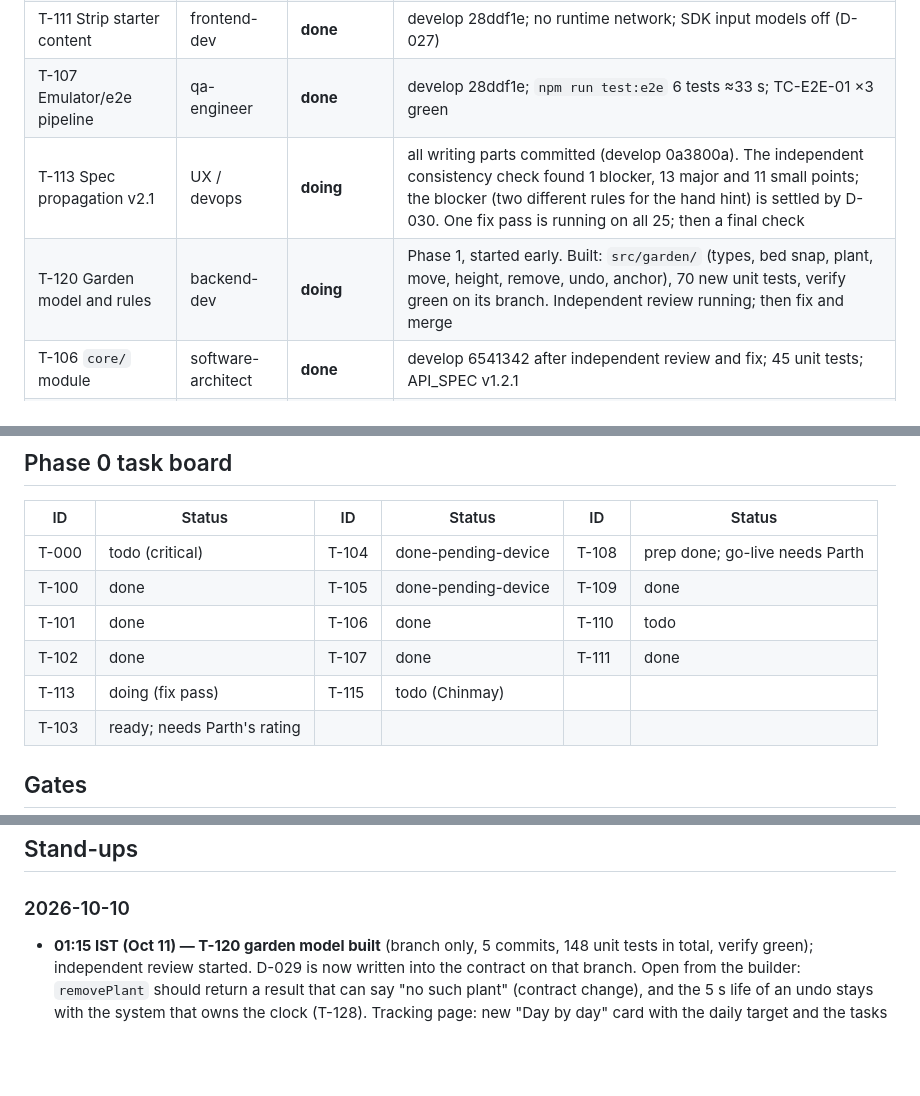
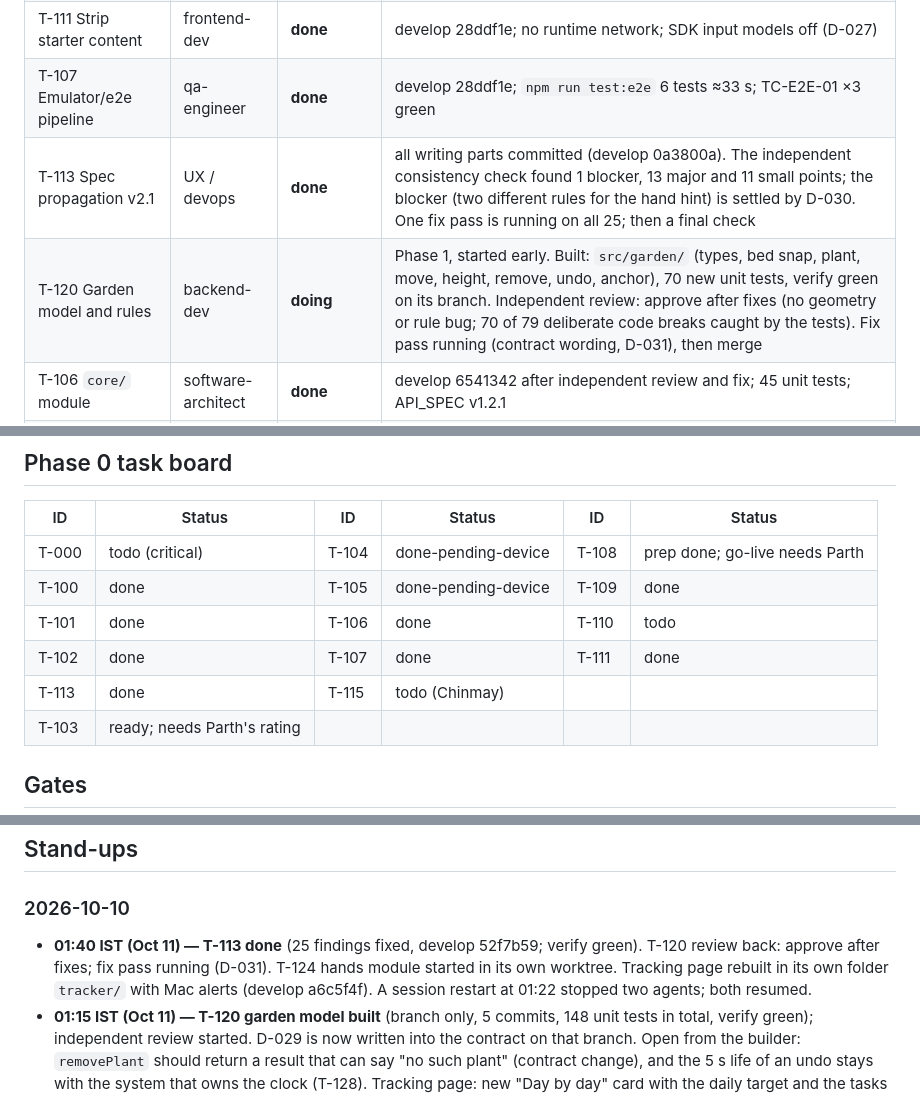
Before and after one commit to ParthDalvi2001/Roomsong, a Markdown page: specs/08-status/PROGRESS.md, 3 parts joined by grey strips. Drawn GitHub-style; blank space fills up the shorter version.

```diff
--- a/specs/08-status/PROGRESS.md
+++ b/specs/08-status/PROGRESS.md
@@ -21,8 +21,8 @@
 | T-102 Desktop sound prototype | backend-dev | **done** | merged to `develop` (1d32497) after independent review and fix; 70 unit tests + headless render check green; **ready for the listening review (T-103)** |
 | T-111 Strip starter content | frontend-dev | **done** | develop 28ddf1e; no runtime network; SDK input models off (D-027) |
 | T-107 Emulator/e2e pipeline | qa-engineer | **done** | develop 28ddf1e; `npm run test:e2e` 6 tests ≈33 s; TC-E2E-01 ×3 green |
-| T-113 Spec propagation v2.1 | UX / devops | **doing** | all writing parts committed (develop 0a3800a). The independent consistency check found 1 blocker, 13 major and 11 small points; the blocker (two different rules for the hand hint) is settled by D-030. One fix pass is running on all 25; then a final check |
-| T-120 Garden model and rules | backend-dev | **doing** | Phase 1, started early. Built: `src/garden/` (types, bed snap, plant, move, height, remove, undo, anchor), 70 new unit tests, verify green on its branch. Independent review running; then fix and merge |
+| T-113 Spec propagation v2.1 | UX / devops | **done** | all writing parts committed (develop 0a3800a). The independent consistency check found 1 blocker, 13 major and 11 small points; the blocker (two different rules for the hand hint) is settled by D-030. One fix pass is running on all 25; then a final check |
+| T-120 Garden model and rules | backend-dev | **doing** | Phase 1, started early. Built: `src/garden/` (types, bed snap, plant, move, height, remove, undo, anchor), 70 new unit tests, verify green on its branch. Independent review: approve after fixes (no geometry or rule bug; 70 of 79 deliberate code breaks caught by the tests). Fix pass running (contract wording, D-031), then merge |
 | T-106 `core/` module | software-architect | **done** | develop 6541342 after independent review and fix; 45 unit tests; API_SPEC v1.2.1 |
 | T-104 Capability spike page | software-architect | **done-pending-device** | develop 31bc96a after independent review and fix; every step has a timeout and partial results are saved; the device run (TC-DEV-0A) waits for a headset |
 | T-105 Pinch-accuracy page | frontend-dev | **done-pending-device** | develop 47bd268 after independent review and fix; emulator-verified; the device run (TC-DEV-00) waits for a headset |
@@ -56,7 +56,7 @@
 | T-100 | done | T-105 | done-pending-device | T-109 | done |
 | T-101 | done | T-106 | done | T-110 | todo |
 | T-102 | done | T-107 | done | T-111 | done |
-| T-113 | doing (fix pass) | T-115 | todo (Chinmay) | | |
+| T-113 | done | T-115 | todo (Chinmay) | | |
 | T-103 | ready; needs Parth's rating | | | | |
 
 ## Gates
@@ -85,6 +85,7 @@ emulator: draws — · tris — · JS ms — · heap — · bundle: dist 7.36 MB
 
 ## Stand-ups
 ### 2026-10-10
+- **01:40 IST (Oct 11) — T-113 done** (25 findings fixed, develop 52f7b59; verify green). T-120 review back: approve after fixes; fix pass running (D-031). T-124 hands module started in its own worktree. Tracking page rebuilt in its own folder `tracker/` with Mac alerts (develop a6c5f4f). A session restart at 01:22 stopped two agents; both resumed.
 - **01:15 IST (Oct 11) — T-120 garden model built** (branch only, 5 commits, 148 unit tests in total, verify green); independent review started. D-029 is now written into the contract on that branch. Open from the builder: `removePlant` should return a result that can say "no such plant" (contract change), and the 5 s life of an undo stays with the system that owns the clock (T-128). Tracking page: new "Day by day" card with the daily target and the tasks done (develop 6cf145a).
 - **00:50 IST (Oct 11) — consistency check done:** 25 findings (1 blocker, 13 major, 11 small); numbers, ids and the security policy string were found consistent everywhere. Blocker: the specs gave two rules for the "hands out of view" hint; settled as D-030 (only after an interrupted gesture, at most 5 s; Parth to confirm, item 17a). Other main points: D-029 was missing from the contract (T-120 is writing it), the deploy guide misdescribed the publish guard, old staging and tag wording, a flash cap written twice as loose in four places, and the 80 % coverage gate was never set up (new task T-117). Fix pass running.
 - **00:10 IST (Oct 11) — UX wireframes committed** (develop 0a3800a): T-113 writing is complete (4 of 4 parts, no id lost). An independent consistency check across all spec files is running, with the writers' reported inconsistencies as input; a fix pass and a final check follow, then the G0 review (T-110). T-120 (garden model) is building in its own worktree. Three UX calls added for Parth (item 17).
```
Also changed, not shown: specs/07-workflow/SPRINT_PLAN.md (+1 -1 lines), specs/08-status/DECISIONS_LOG.md (+1 -0 lines).
